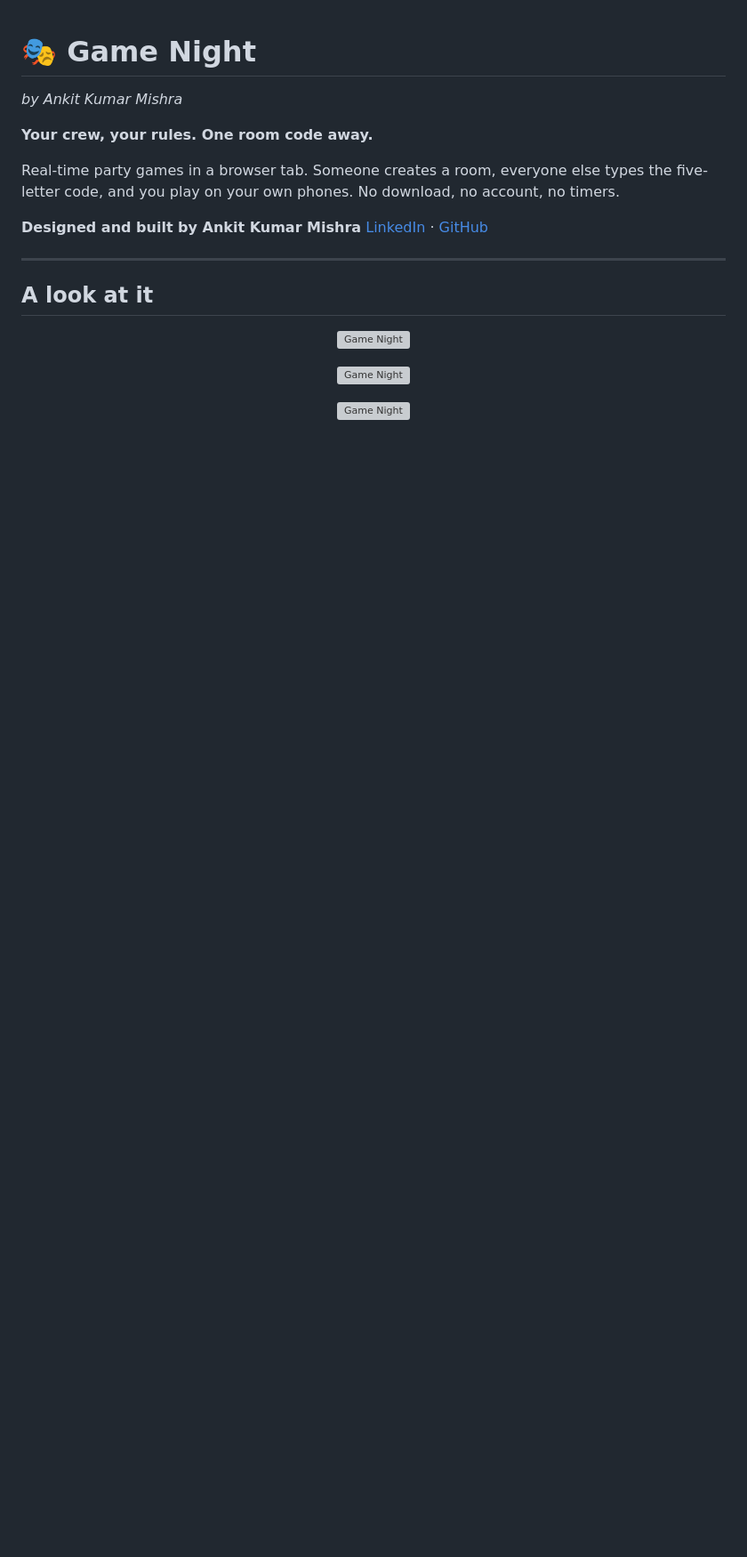
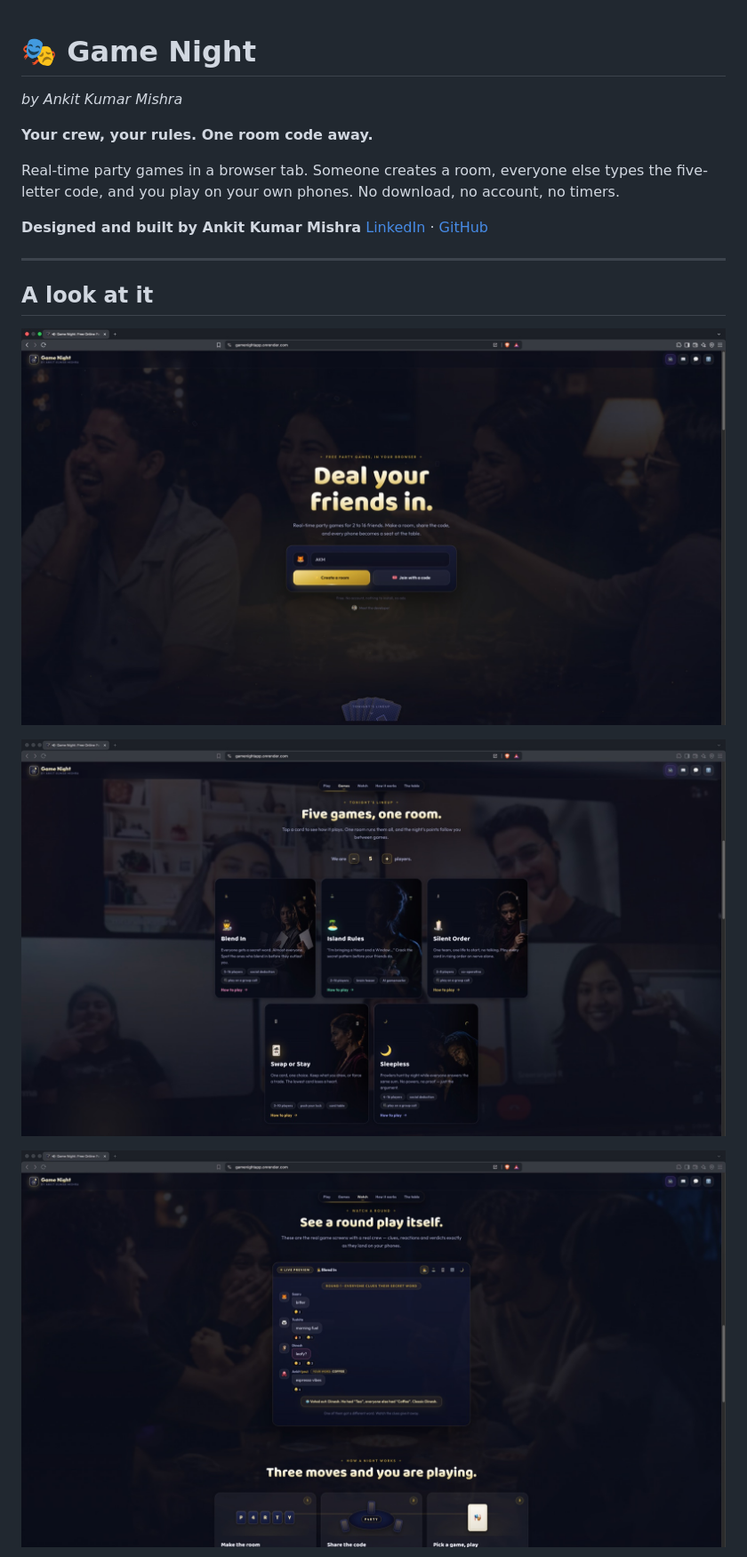
Before and after one commit to AnkitKumarMishra5/gamenightapp, a Markdown page: README.md, the part around one of its changes. Shown at 89% size. Rendered like a GitHub page; pictures changed too: docs/screens/shot-1.jpg (added), docs/screens/shot-2.jpg (added), docs/screens/shot-3.jpg (added); blank space fills up the shorter version; grey boxes are pictures that could not be loaded.

Commit message:
Add README screenshots
Four shots of the landing page and a live round, downscaled to 1800px JPEGs so the
repo stays light.

```diff
--- a/README.md
+++ b/README.md
@@ -15,15 +15,15 @@ five-letter code, and you play on your own phones. No download, no account, no t
 ## A look at it
 
 <p align="center">
-  <img src="docs/screens/shot1.png" width="900" alt="Game Night">
+  <img src="docs/screens/shot-1.jpg" width="900" alt="Game Night">
 </p>
 
 <p align="center">
-  <img src="docs/screens/shot2.png" width="900" alt="Game Night">
+  <img src="docs/screens/shot-2.jpg" width="900" alt="Game Night">
 </p>
 
 <p align="center">
-  <img src="docs/screens/shot3.png" width="900" alt="Game Night">
+  <img src="docs/screens/shot-3.jpg" width="900" alt="Game Night">
 </p>
 
 <p align="center">
```
Also changed, not shown: other parts of README.md (+1 -5 lines), docs/screens/README.md (deleted, +0 -2 lines), docs/screens/shot-4.jpg (added).
